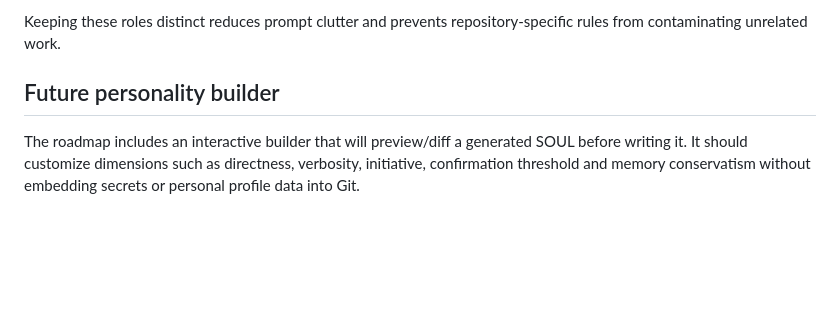
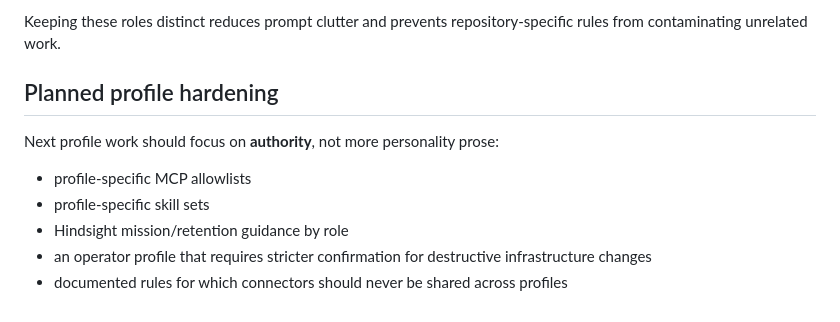
Before and after one commit to JDsnyke/hermes-privacy-stack, a Markdown page: docs/PROFILES.md, the part around one of its changes. Rendered like a GitHub page; blank space fills up the shorter version.

```diff
--- a/docs/PROFILES.md
+++ b/docs/PROFILES.md
@@ -97,6 +155,12 @@ Use these boundaries:
 
 Keeping these roles distinct reduces prompt clutter and prevents repository-specific rules from contaminating unrelated work.
 
-## Future personality builder
+## Planned profile hardening
 
-The roadmap includes an interactive builder that will preview/diff a generated SOUL before writing it. It should customize dimensions such as directness, verbosity, initiative, confirmation threshold and memory conservatism without embedding secrets or personal profile data into Git.
+Next profile work should focus on **authority**, not more personality prose:
+
+- profile-specific MCP allowlists
+- profile-specific skill sets
+- Hindsight mission/retention guidance by role
+- an operator profile that requires stricter confirmation for destructive infrastructure changes
+- documented rules for which connectors should never be shared across profiles
```
Also changed, not shown: other parts of docs/PROFILES.md (+59 -1 lines).
